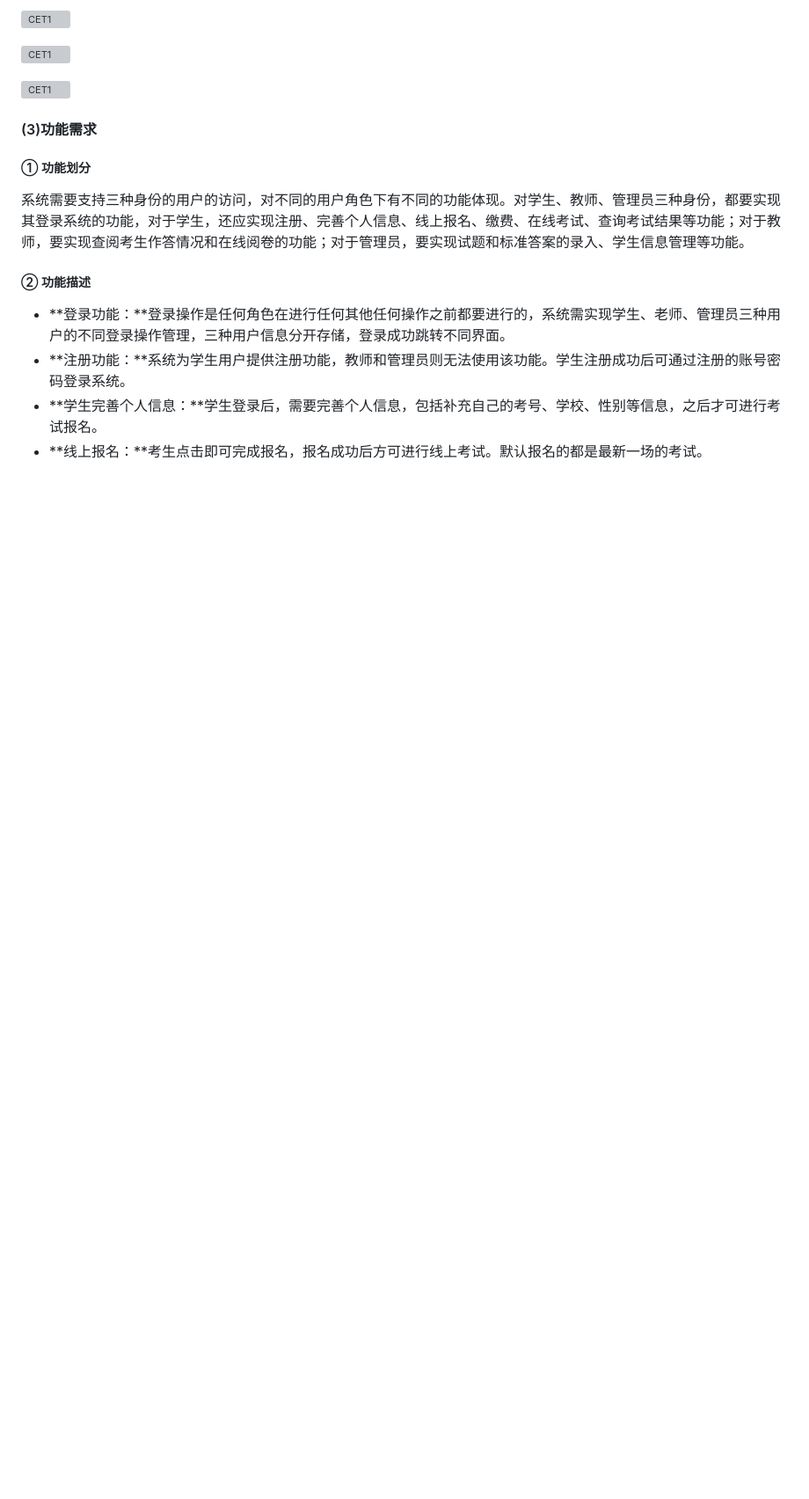
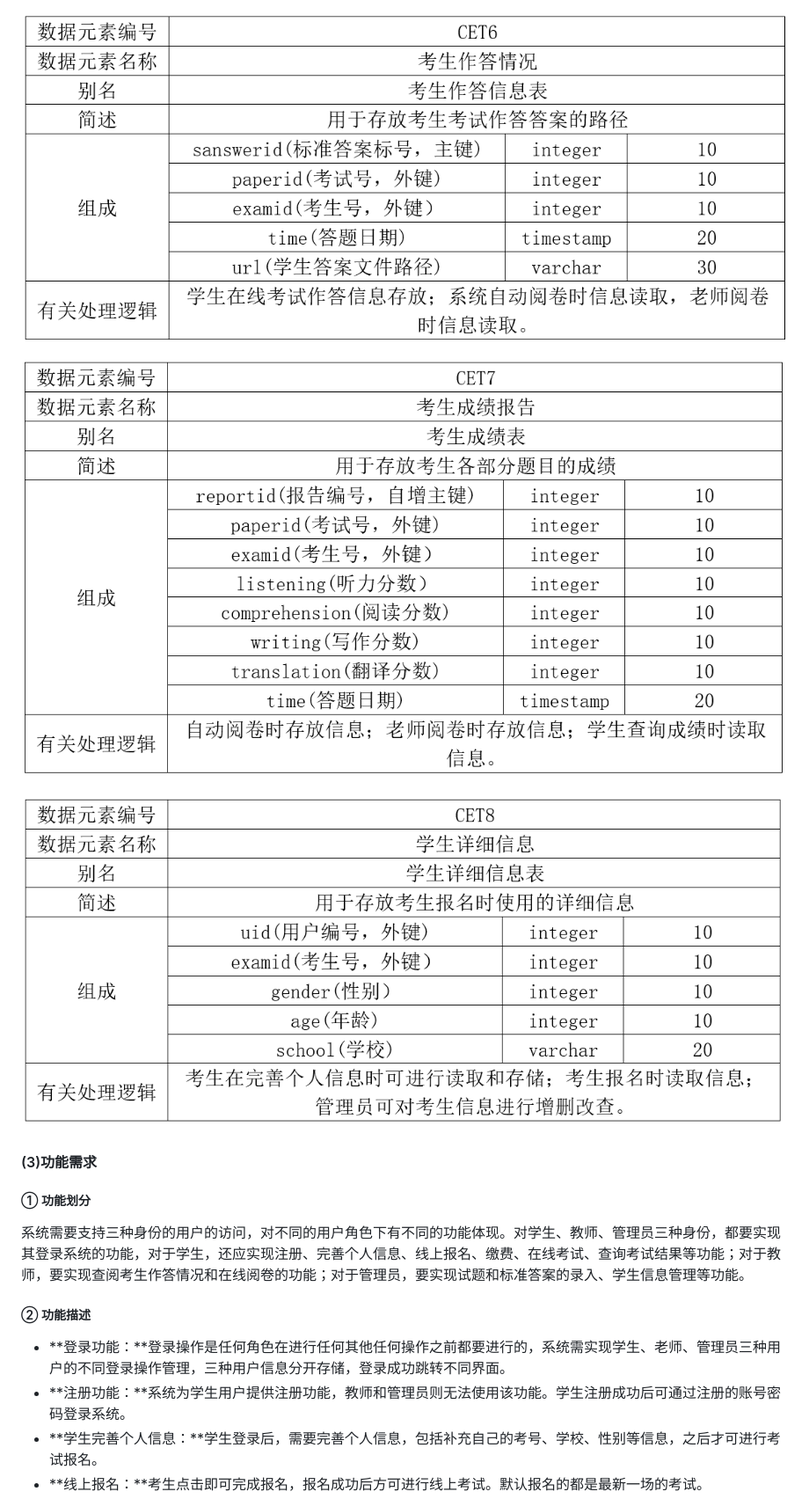
Before and after one commit to ZhaoYang0125/CABSE-JS, a Markdown page: 提交物/实验报告.md, the part around one of its changes. Shown at 88% size. Drawn GitHub-style; blank space fills up the shorter version; grey boxes are pictures that could not be loaded.

```diff
--- a/提交物/实验报告.md
+++ b/提交物/实验报告.md
@@ -114,9 +114,9 @@
 
-![CET1](./img/CET6.PNG)
+![CET6](./img/CET6.png)
 
-![CET1](./img/CET7.PNG)
+![CET7](./img/CET7.png)
 
-![CET1](./img/CET8.PNG)
+![CET8](./img/CET8.png)
 
 #### (3)功能需求
 
```
Also changed, not shown: other parts of 提交物/实验报告.md (+6 -6 lines).
